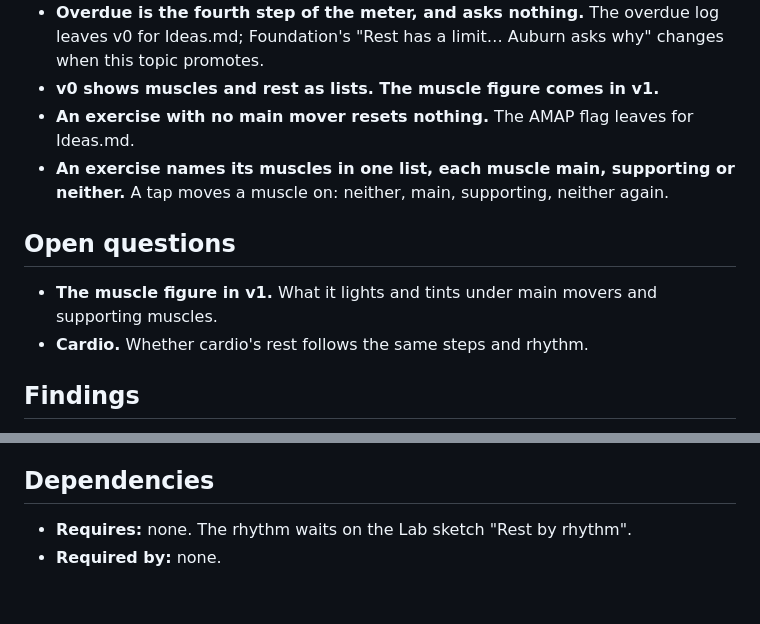
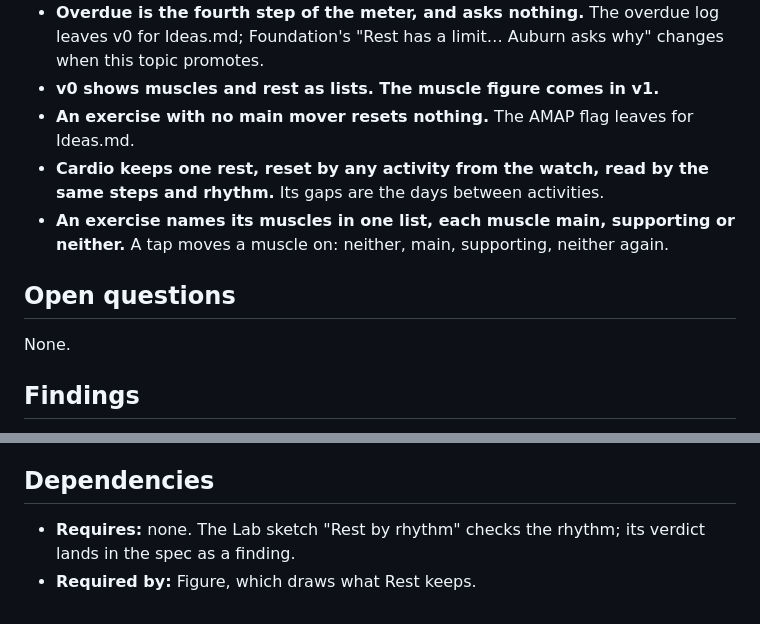
Before and after one commit to thomTHORNE/Auburn, a Markdown page: Research/Rest/Rest.md, 2 parts joined by grey strips. GitHub-like rendering.

```diff
--- a/Research/Rest/Rest.md
+++ b/Research/Rest/Rest.md
@@ -16,12 +16,12 @@ Rest redefined: what it is kept for, what it counts, how its scale is set, and w
 - **Overdue is the fourth step of the meter, and asks nothing.** The overdue log leaves v0 for Ideas.md; Foundation's "Rest has a limit… Auburn asks why" changes when this topic promotes.
 - **v0 shows muscles and rest as lists. The muscle figure comes in v1.**
 - **An exercise with no main mover resets nothing.** The AMAP flag leaves for Ideas.md.
+- **Cardio keeps one rest, reset by any activity from the watch, read by the same steps and rhythm.** Its gaps are the days between activities.
 - **An exercise names its muscles in one list, each muscle main, supporting or neither.** A tap moves a muscle on: neither, main, supporting, neither again.
 
 ## Open questions
 
-- **The muscle figure in v1.** What it lights and tints under main movers and supporting muscles.
-- **Cardio.** Whether cardio's rest follows the same steps and rhythm.
+None.
 
 ## Findings
 
@@ -38,5 +38,5 @@ Rest redefined: what it is kept for, what it counts, how its scale is set, and w
 
 ## Dependencies
 
-- **Requires:** none. The rhythm waits on the Lab sketch "Rest by rhythm".
-- **Required by:** none.
+- **Requires:** none. The Lab sketch "Rest by rhythm" checks the rhythm; its verdict lands in the spec as a finding.
+- **Required by:** Figure, which draws what Rest keeps.
```
Also changed, not shown: Research/Figure/Figure.md (added, +25 -0 lines).
